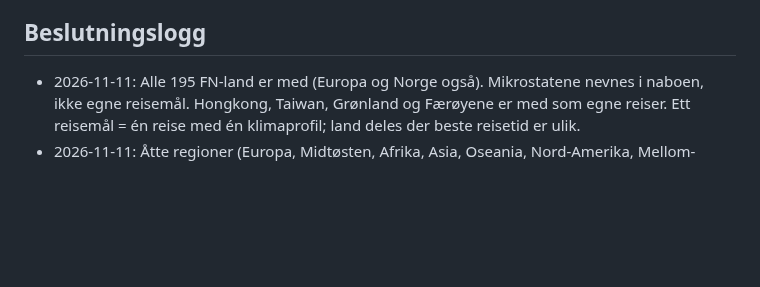
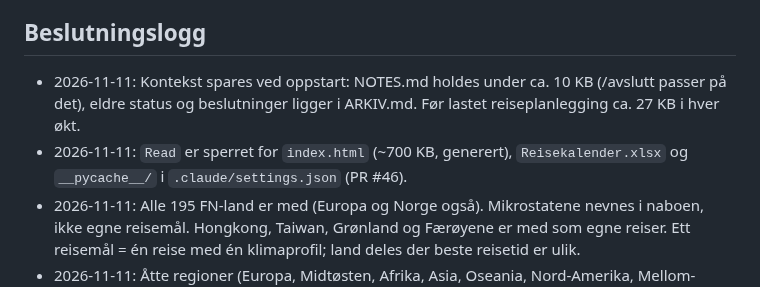
Before and after one commit to paalstampe/reiseplanlegging, a Markdown page: NOTES.md, the part around the change. GitHub-like rendering; blank space fills up the shorter version.

Commit message:
Avslutt: NOTES om tokensparing (NOTES under 10 KB, ARKIV.md, lesesperre)
Co-Authored-By: Claude Opus 5.5 <noreply@anthropic.com>

```diff
--- a/NOTES.md
+++ b/NOTES.md
@@ -58,6 +58,8 @@ Sist oppdatert: 11. november 2026.
 
 ## Beslutningslogg
 
+- 2026-11-11: Kontekst spares ved oppstart: NOTES.md holdes under ca. 10 KB (/avslutt passer på det), eldre status og beslutninger ligger i ARKIV.md. Før lastet reiseplanlegging ca. 27 KB i hver økt.
+- 2026-11-11: `Read` er sperret for `index.html` (~700 KB, generert), `Reisekalender.xlsx` og `__pycache__/` i `.claude/settings.json` (PR #46).
 - 2026-11-11: Alle 195 FN-land er med (Europa og Norge også). Mikrostatene nevnes i naboen, ikke egne reisemål. Hongkong, Taiwan,
   Grønland og Færøyene er med som egne reiser. Ett reisemål = én reise med én klimaprofil; land deles der beste reisetid er ulik.
 - 2026-11-11: Åtte regioner (Europa, Midtøsten, Afrika, Asia, Oseania, Nord-Amerika, Mellom-Amerika og Karibia, Sør-Amerika),
```
